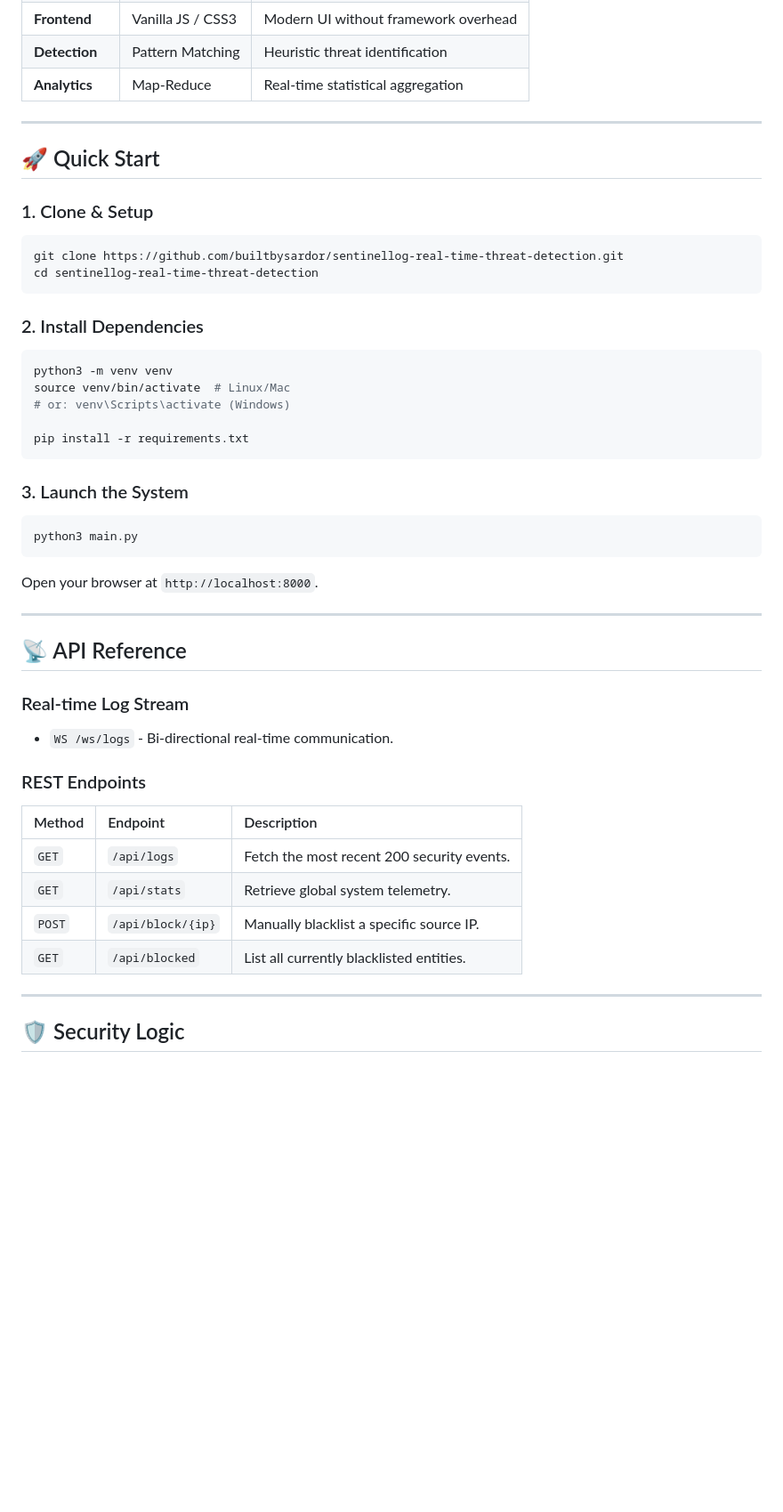
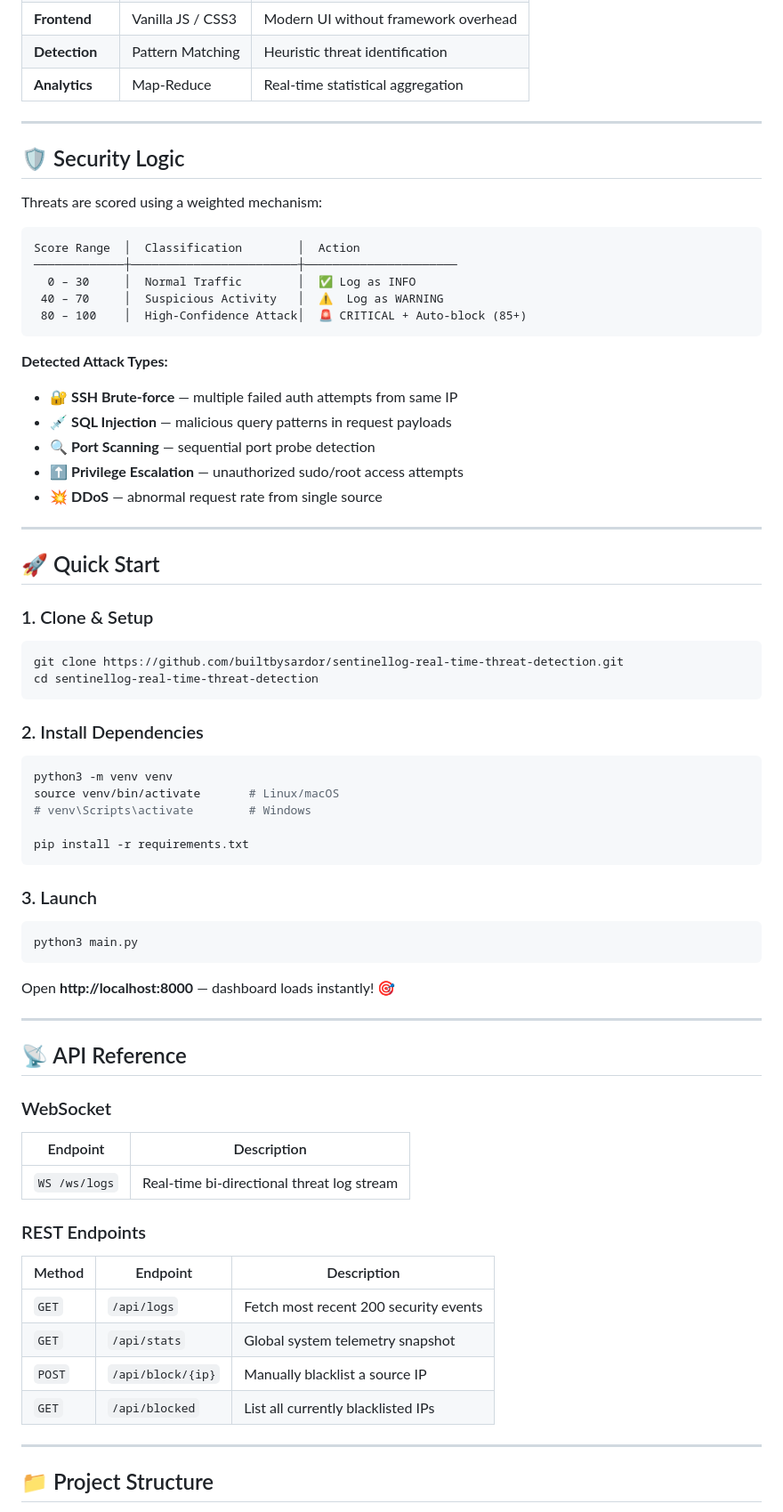
Before and after one commit to builtbysardor/sentinel-soc, a Markdown page: README.md, the part around one of its changes. Shown at 89% size. Rendered like a GitHub page; blank space fills up the shorter version.

````diff
--- a/README.md
+++ b/README.md
@@ -49,45 +72,74 @@ SentinelLog is a professional-grade, real-time security operations center (SOC)
 
 ---
 
+## 🛡️ Security Logic
+
+Threats are scored using a weighted mechanism:
+
+```
+Score Range  │  Classification        │  Action
+─────────────┼────────────────────────┼──────────────────────
+  0 – 30     │  Normal Traffic        │  ✅ Log as INFO
+ 40 – 70     │  Suspicious Activity   │  ⚠️  Log as WARNING
+ 80 – 100    │  High-Confidence Attack│  🚨 CRITICAL + Auto-block (85+)
+```
+
+**Detected Attack Types:**
+- 🔐 **SSH Brute-force** — multiple failed auth attempts from same IP
+- 💉 **SQL Injection** — malicious query patterns in request payloads
+- 🔍 **Port Scanning** — sequential port probe detection
+- ⬆️ **Privilege Escalation** — unauthorized sudo/root access attempts
+- 💥 **DDoS** — abnormal request rate from single source
+
+---
+
 ## 🚀 Quick Start
 
 ### 1. Clone & Setup
+
 ```bash
 git clone https://github.com/builtbysardor/sentinellog-real-time-threat-detection.git
 cd sentinellog-real-time-threat-detection
 ```
 
 ### 2. Install Dependencies
+
 ```bash
 python3 -m venv venv
-source venv/bin/activate  # Linux/Mac
-# or: venv\Scripts\activate (Windows)
+source venv/bin/activate       # Linux/macOS
+# venv\Scripts\activate        # Windows
 
 pip install -r requirements.txt
 ```
 
-### 3. Launch the System
+### 3. Launch
+
 ```bash
 python3 main.py
 ```
-Open your browser at `http://localhost:8000`.
+
+Open **http://localhost:8000** — dashboard loads instantly! 🎯
 
 ---
 
 ## 📡 API Reference
 
-### Real-time Log Stream
-- `WS /ws/logs` - Bi-directional real-time communication.
+### WebSocket
+
+| Endpoint | Description |
+|----------|-------------|
+| `WS /ws/logs` | Real-time bi-directional threat log stream |
 
 ### REST Endpoints
+
 | Method | Endpoint | Description |
-| :--- | :--- | :--- |
-| `GET` | `/api/logs` | Fetch the most recent 200 security events. |
-| `GET` | `/api/stats` | Retrieve global system telemetry. |
-| `POST` | `/api/block/{ip}` | Manually blacklist a specific source IP. |
-| `GET` | `/api/blocked` | List all currently blacklisted entities. |
+|--------|----------|-------------|
+| `GET` | `/api/logs` | Fetch most recent 200 security events |
+| `GET` | `/api/stats` | Global system telemetry snapshot |
+| `POST` | `/api/block/{ip}` | Manually blacklist a source IP |
+| `GET` | `/api/blocked` | List all currently blacklisted IPs |
 
 ---
 
-## 🛡️ Security Logic
+## 📁 Project Structure
 
````
Also changed, not shown: other parts of README.md (+100 -47 lines).
